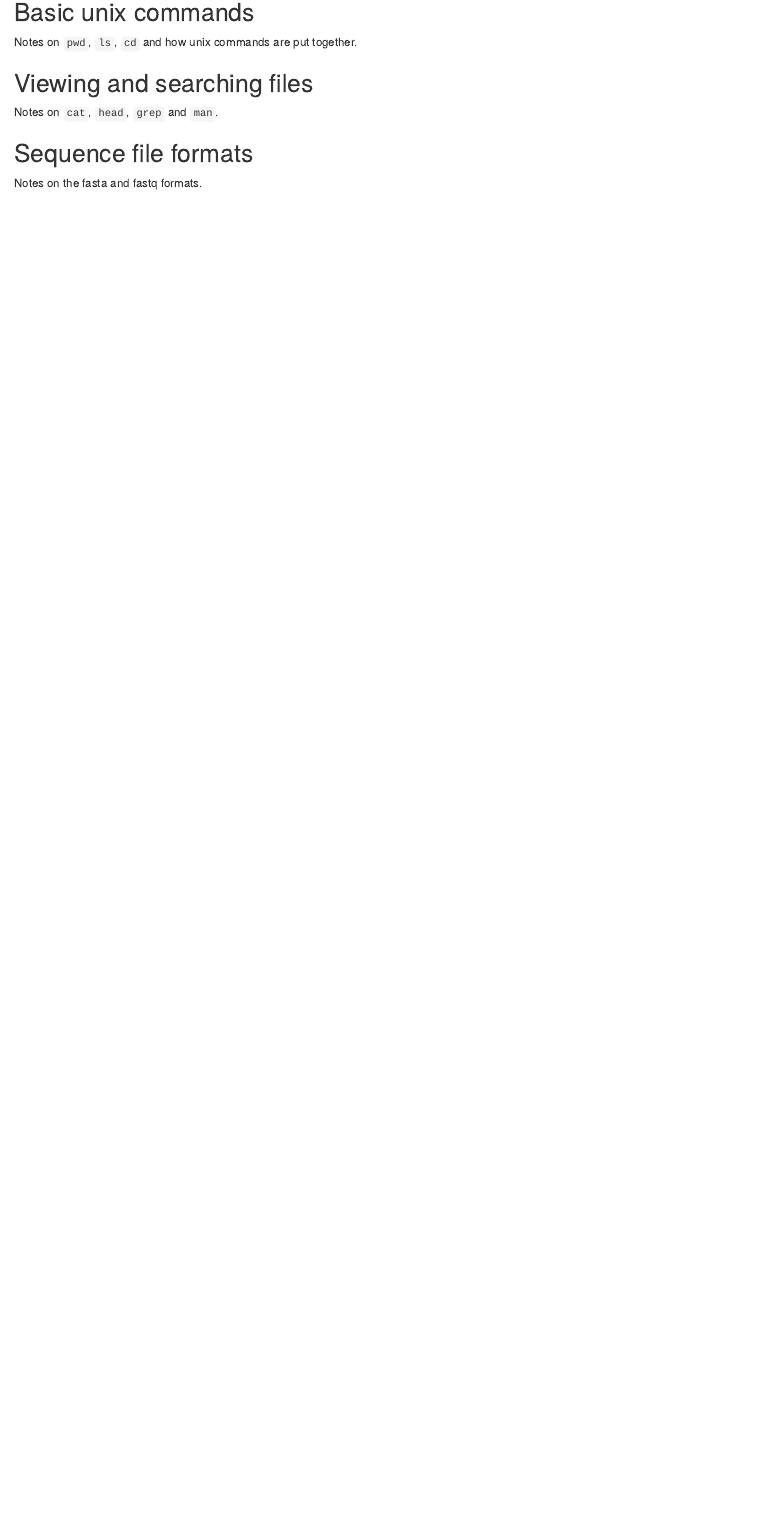
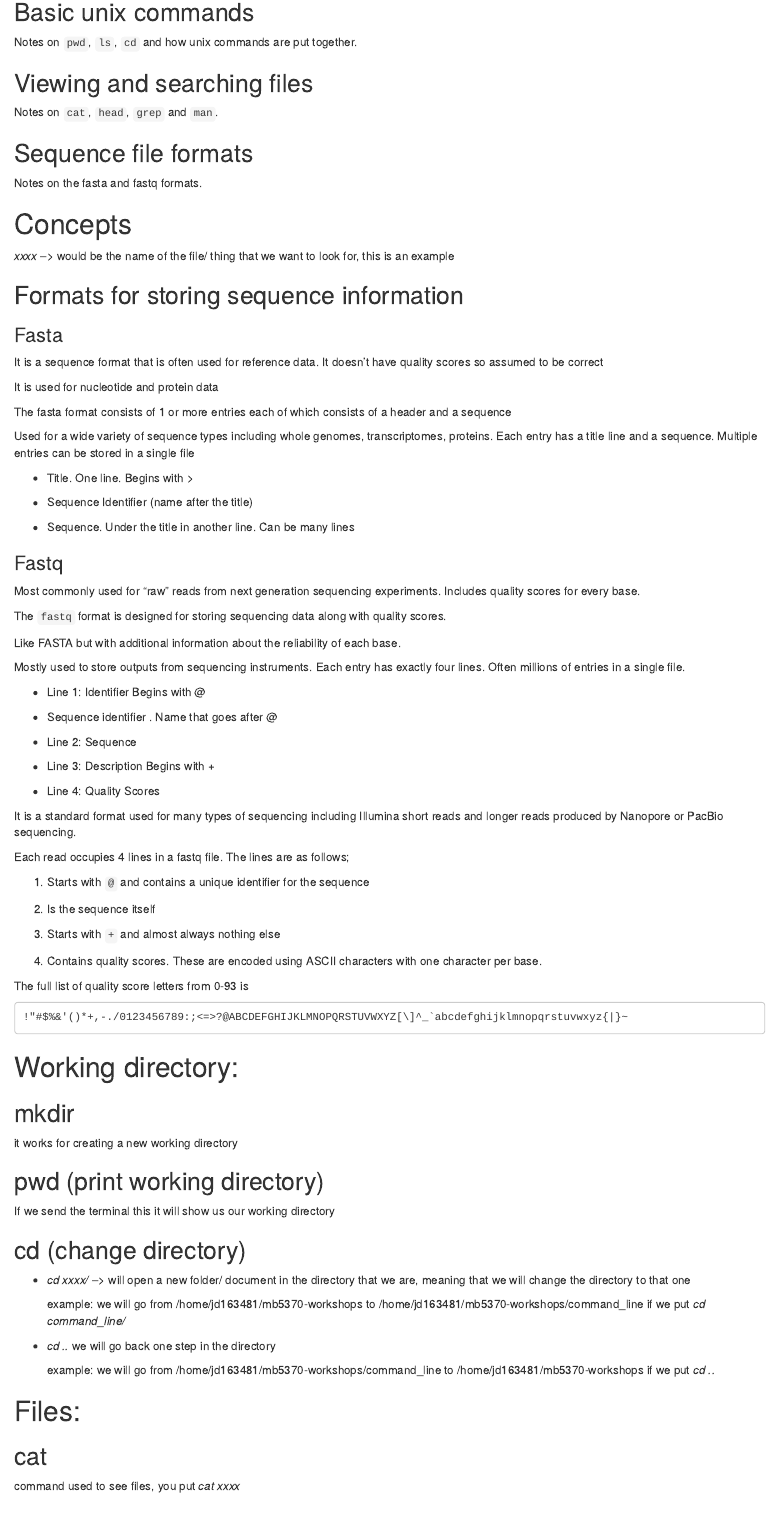
Before and after one commit to giuliiponcee/mb5370-workshops, an R Markdown document (01_command_line.Rmd): the page in a window 1100 px wide, from 310 px down. Rendered offline with R 4.5, knitr and Pandoc, with nearby package versions.

Commit message:
notes from terminal uses and commands

````diff
--- a/01_command_line.Rmd
+++ b/01_command_line.Rmd
@@ -35,3 +35,90 @@ Notes on `cat`, `head`, `grep` and `man`.
 ## Sequence file formats
 
 Notes on the fasta and fastq formats.
+
+
+# Concepts
+
+*xxxx* –\> would be the name of the file/ thing that we want to look for, this is an example
+
+## Formats for storing sequence information
+
+### Fasta
+
+It is a sequence format that is often used for reference data. It doesn't have quality scores so assumed to be correct
+
+It is used for nucleotide and protein data
+
+The fasta format consists of 1 or more entries each of which consists of a header and a sequence
+
+Used for a wide variety of sequence types including whole genomes, transcriptomes, proteins. Each entry has a title line and a sequence. Multiple entries can be stored in a single file
+
+- Title. One line. Begins with \>
+
+- Sequence Identifier (name after the title)
+
+- Sequence. Under the title in another line. Can be many lines
+
+### Fastq
+
+Most commonly used for "raw" reads from next generation sequencing experiments. Includes quality scores for every base.
+
+The `fastq` format is designed for storing sequencing data along with quality scores.
+
+Like FASTA but with additional information about the reliability of each base.
+
+Mostly used to store outputs from sequencing instruments. Each entry has exactly four lines. Often millions of entries in a single file.
+
+- Line 1: Identifier Begins with \@
+
+- Sequence identifier . Name that goes after \@
+
+- Line 2: Sequence
+
+- Line 3: Description Begins with +
+
+- Line 4: Quality Scores
+
+It is a standard format used for many types of sequencing including Illumina short reads and longer reads produced by Nanopore or PacBio sequencing.
+
+Each read occupies 4 lines in a fastq file. The lines are as follows;
+
+1.  Starts with `@` and contains a unique identifier for the sequence
+
+2.  Is the sequence itself
+
+3.  Starts with `+` and almost always nothing else
+
+4.  Contains quality scores. These are encoded using ASCII characters with one character per base.
+
+The full list of quality score letters from 0-93 is
+
+```
+!"#$%&'()*+,-./0123456789:;<=>?@ABCDEFGHIJKLMNOPQRSTUVWXYZ[\]^_`abcdefghijklmnopqrstuvwxyz{|}~
+```
+
+# Working directory:
+
+## mkdir
+
+it works for creating a new working directory
+
+## pwd (print working directory)
+
+If we send the terminal this it will show us our working directory
+
+## cd (change directory)
+
+- *cd xxxx/* –\> will open a new folder/ document in the directory that we are, meaning that we will change the directory to that one
+
+  example: we will go from /home/jd163481/mb5370-workshops to /home/jd163481/mb5370-workshops/command_line if we put *cd command_line/*
+
+- *cd ..* we will go back one step in the directory
+
+  example: we will go from /home/jd163481/mb5370-workshops/command_line to /home/jd163481/mb5370-workshops if we put *cd ..*
+
+# Files:
+
+## cat
+
+command used to see files, you put *cat xxxx*
````
Also changed, not shown: 01_command_line.html (added), 01_command_line.Rmd (34 more changed lines).
